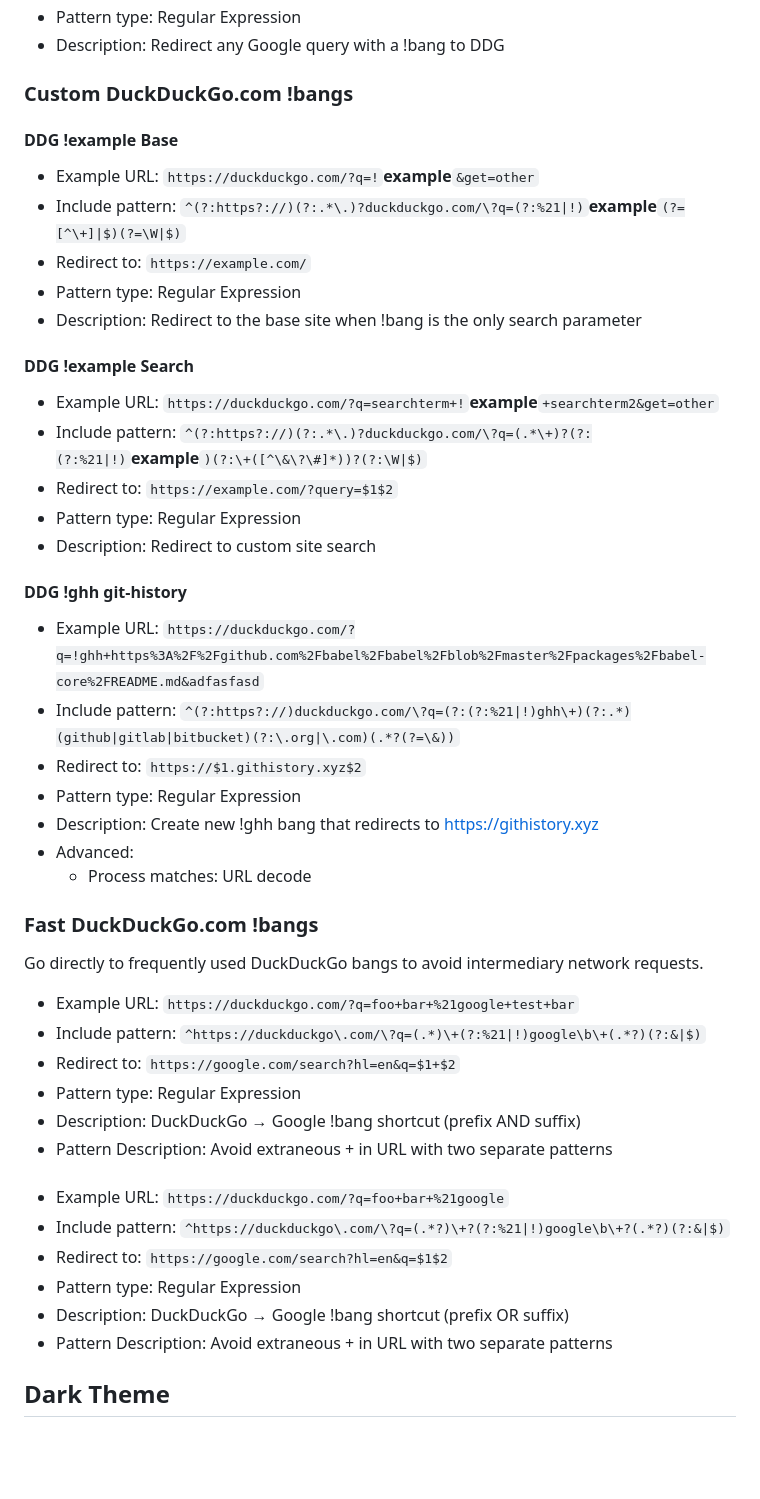
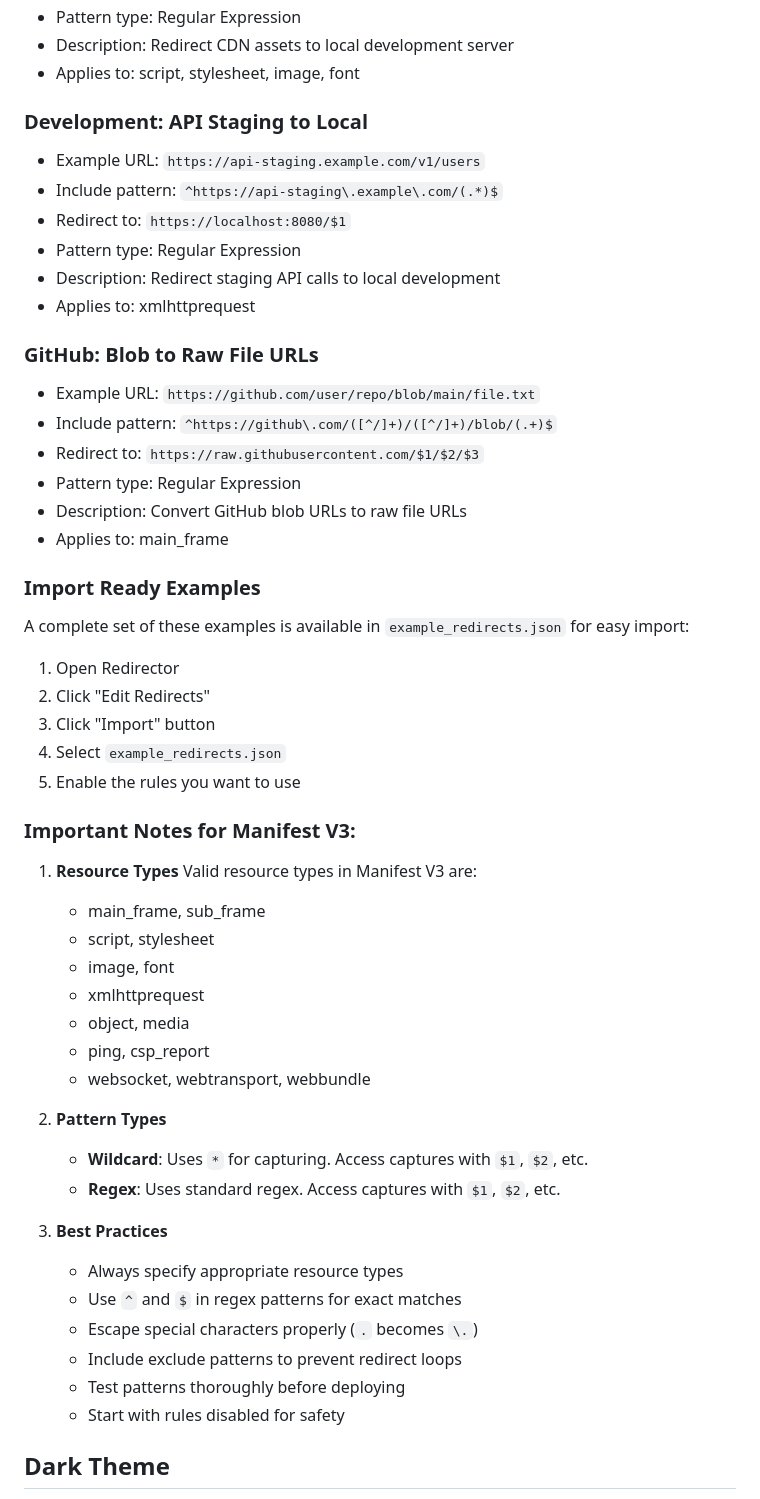
Before and after one commit to einaregilsson/Redirector, a Markdown page: README.md, the part around one of its changes. GitHub-like rendering; blank space fills up the shorter version.

```diff
--- a/README.md
+++ b/README.md
@@ -52,49 +70,54 @@ What are bangs?: <https://duckduckgo.com/bangs>
 - Pattern type: Regular Expression
-- Description: Redirect any Google query with a !bang to DDG
+- Description: Redirect CDN assets to local development server
+- Applies to: script, stylesheet, image, font
 
-### Custom DuckDuckGo.com !bangs
+### Development: API Staging to Local
+- Example URL: `https://api-staging.example.com/v1/users`
+- Include pattern: `^https://api-staging\.example\.com/(.*)$`
+- Redirect to: `https://localhost:8080/$1`
+- Pattern type: Regular Expression
+- Description: Redirect staging API calls to local development
+- Applies to: xmlhttprequest
 
-#### DDG !example Base
-- Example URL: `https://duckduckgo.com/?q=!`__example__`&get=other`
-- Include pattern: `^(?:https?://)(?:.*\.)?duckduckgo.com/\?q=(?:%21|!)`__example__`(?=[^\+]|$)(?=\W|$)`
-- Redirect to: `https://example.com/`
+### GitHub: Blob to Raw File URLs
+- Example URL: `https://github.com/user/repo/blob/main/file.txt`
+- Include pattern: `^https://github\.com/([^/]+)/([^/]+)/blob/(.+)$`
+- Redirect to: `https://raw.githubusercontent.com/$1/$2/$3`
 - Pattern type: Regular Expression
-- Description: Redirect to the base site when !bang is the only search parameter
+- Description: Convert GitHub blob URLs to raw file URLs
+- Applies to: main_frame
 
-#### DDG !example Search
-- Example URL: `https://duckduckgo.com/?q=searchterm+!`__example__`+searchterm2&get=other`
-- Include pattern: `^(?:https?://)(?:.*\.)?duckduckgo.com/\?q=(.*\+)?(?:(?:%21|!)`__example__`)(?:\+([^\&\?\#]*))?(?:\W|$)`
-- Redirect to: `https://example.com/?query=$1$2`
-- Pattern type: Regular Expression
-- Description: Redirect to custom site search
+### Import Ready Examples
+A complete set of these examples is available in `example_redirects.json` for easy import:
+1. Open Redirector
+2. Click "Edit Redirects"
+3. Click "Import" button
+4. Select `example_redirects.json`
+5. Enable the rules you want to use
 
-#### DDG !ghh git-history
-- Example URL: `https://duckduckgo.com/?q=!ghh+https%3A%2F%2Fgithub.com%2Fbabel%2Fbabel%2Fblob%2Fmaster%2Fpackages%2Fbabel-core%2FREADME.md&adfasfasd`
-- Include pattern: `^(?:https?://)duckduckgo.com/\?q=(?:(?:%21|!)ghh\+)(?:.*)(github|gitlab|bitbucket)(?:\.org|\.com)(.*?(?=\&))`
-- Redirect to: `https://$1.githistory.xyz$2`
-- Pattern type: Regular Expression
-- Description: Create new !ghh bang that redirects to <https://githistory.xyz>
-- Advanced:
-    - Process matches: URL decode
+### Important Notes for Manifest V3:
 
-### Fast DuckDuckGo.com !bangs
+1. **Resource Types**
+   Valid resource types in Manifest V3 are:
+   - main_frame, sub_frame
+   - script, stylesheet
+   - image, font
+   - xmlhttprequest
+   - object, media
+   - ping, csp_report
+   - websocket, webtransport, webbundle
 
-Go directly to frequently used DuckDuckGo bangs to avoid intermediary network requests.
+2. **Pattern Types**
+   - **Wildcard**: Uses `*` for capturing. Access captures with `$1`, `$2`, etc.
+   - **Regex**: Uses standard regex. Access captures with `$1`, `$2`, etc.
 
-- Example URL: `https://duckduckgo.com/?q=foo+bar+%21google+test+bar`
-- Include pattern: `^https://duckduckgo\.com/\?q=(.*)\+(?:%21|!)google\b\+(.*?)(?:&|$)`
-- Redirect to: `https://google.com/search?hl=en&q=$1+$2`
-- Pattern type: Regular Expression
-- Description: DuckDuckGo → Google !bang shortcut (prefix AND suffix)
-- Pattern Description: Avoid extraneous + in URL with two separate patterns
-###
-
-- Example URL: `https://duckduckgo.com/?q=foo+bar+%21google`
-- Include pattern: `^https://duckduckgo\.com/\?q=(.*?)\+?(?:%21|!)google\b\+?(.*?)(?:&|$)`
-- Redirect to: `https://google.com/search?hl=en&q=$1$2`
-- Pattern type: Regular Expression
-- Description: DuckDuckGo → Google !bang shortcut (prefix OR suffix)
-- Pattern Description: Avoid extraneous + in URL with two separate patterns
+3. **Best Practices**
+   - Always specify appropriate resource types
+   - Use `^` and `$` in regex patterns for exact matches
+   - Escape special characters properly (`.` becomes `\.`)
+   - Include exclude patterns to prevent redirect loops
+   - Test patterns thoroughly before deploying
+   - Start with rules disabled for safety
 
 ## Dark Theme
 If you are a Firefox user and use a dark theme, you can add these lines to your `userChrome.css` file to make Redirector's extension button more visible:
```
Also changed, not shown: other parts of README.md (+45 -27 lines).
